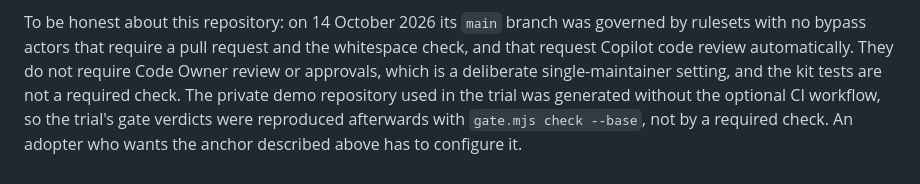
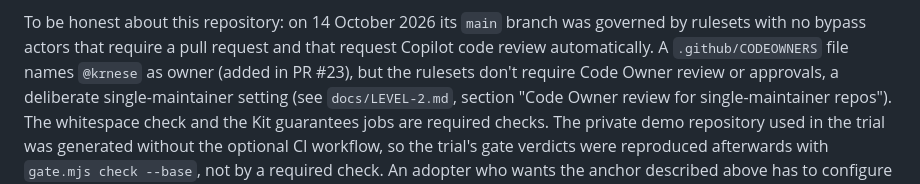
Before and after one commit to krnese/golden-path, a Markdown page: docs/background.md, the part around the change. Rendered like a GitHub page.

Commit message:
Docs: correct background honesty about required Kit guarantees and CODEOWNERS
Record that the Golden Path main ruleset requires the Kit guarantees jobs and
the whitespace check; CODEOWNERS (@krnese) is present (PR #23) with Code Owner
review off for a single maintainer (docs/LEVEL-2.md).

```diff
--- a/docs/background.md
+++ b/docs/background.md
@@ -424,8 +424,10 @@ rulesets have explicit bypass lists ([about rulesets](https://docs.github.com/en
 **Golden Path relies on these settings. It does not create them.**
 
 To be honest about this repository: on 14 October 2026 its `main` branch was governed by rulesets with no bypass
-actors that require a pull request and the whitespace check, and that request Copilot code review automatically.
-They do not require Code Owner review or approvals, which is a deliberate single-maintainer setting, and the kit tests are not a required check.
+actors that require a pull request and that request Copilot code review automatically.
+A `.github/CODEOWNERS` file names `@krnese` as owner (added in PR #23), but the rulesets don't require Code Owner
+review or approvals, a deliberate single-maintainer setting (see `docs/LEVEL-2.md`, section "Code Owner review for
+single-maintainer repos"). The whitespace check and the Kit guarantees jobs are required checks.
 The private demo repository used in the trial was generated without the optional CI workflow, so the trial's gate
 verdicts were reproduced afterwards with `gate.mjs check --base`, not by a required check. An adopter who wants the
 anchor described above has to configure it.
```
Also changed, not shown: CHANGELOG.md (+3 -0 lines).
